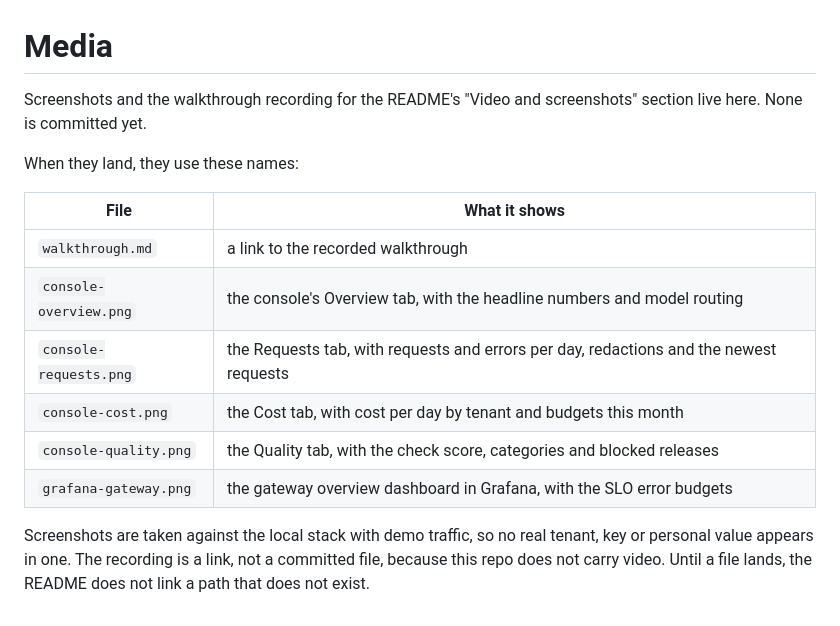
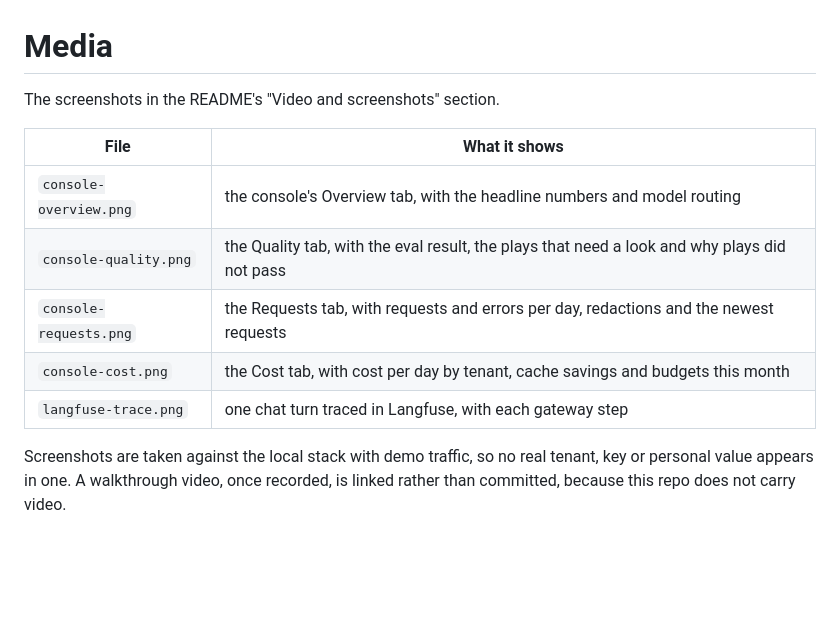
Before and after one commit to masudur-rahman-musa/llmops-console, a Markdown page: docs/media/README.md, the part around the change. Drawn GitHub-style; blank space fills up the shorter version.

```diff
--- a/docs/media/README.md
+++ b/docs/media/README.md
@@ -1,20 +1,16 @@
 # Media
 
-Screenshots and the walkthrough recording for the README's "Video and
-screenshots" section live here. None is committed yet.
-
-When they land, they use these names:
+The screenshots in the README's "Video and screenshots" section.
 
 | File | What it shows |
 |---|---|
-| `walkthrough.md` | a link to the recorded walkthrough |
 | `console-overview.png` | the console's Overview tab, with the headline numbers and model routing |
+| `console-quality.png` | the Quality tab, with the eval result, the plays that need a look and why plays did not pass |
 | `console-requests.png` | the Requests tab, with requests and errors per day, redactions and the newest requests |
-| `console-cost.png` | the Cost tab, with cost per day by tenant and budgets this month |
-| `console-quality.png` | the Quality tab, with the check score, categories and blocked releases |
-| `grafana-gateway.png` | the gateway overview dashboard in Grafana, with the SLO error budgets |
+| `console-cost.png` | the Cost tab, with cost per day by tenant, cache savings and budgets this month |
+| `langfuse-trace.png` | one chat turn traced in Langfuse, with each gateway step |
 
 Screenshots are taken against the local stack with demo traffic, so no real
-tenant, key or personal value appears in one. The recording is a link, not a
-committed file, because this repo does not carry video. Until a file lands, the
-README does not link a path that does not exist.
+tenant, key or personal value appears in one. A walkthrough video, once
+recorded, is linked rather than committed, because this repo does not carry
+video.
```
Also changed, not shown: README.md (+24 -3 lines), docs/media/console-cost.png (added), docs/media/console-overview.png (added), docs/media/console-quality.png (added), docs/media/console-requests.png (added), docs/media/langfuse-trace.png (added).
